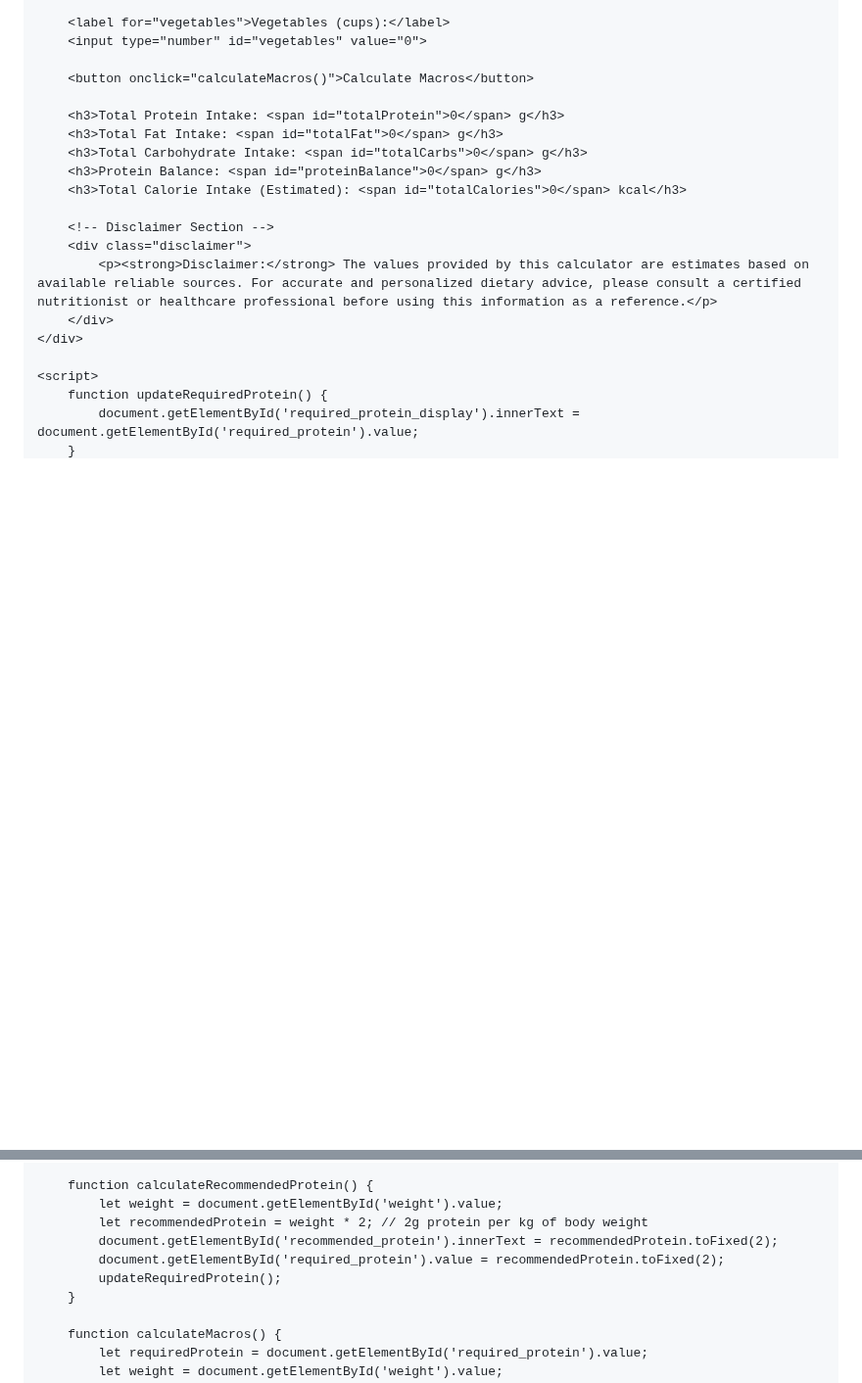
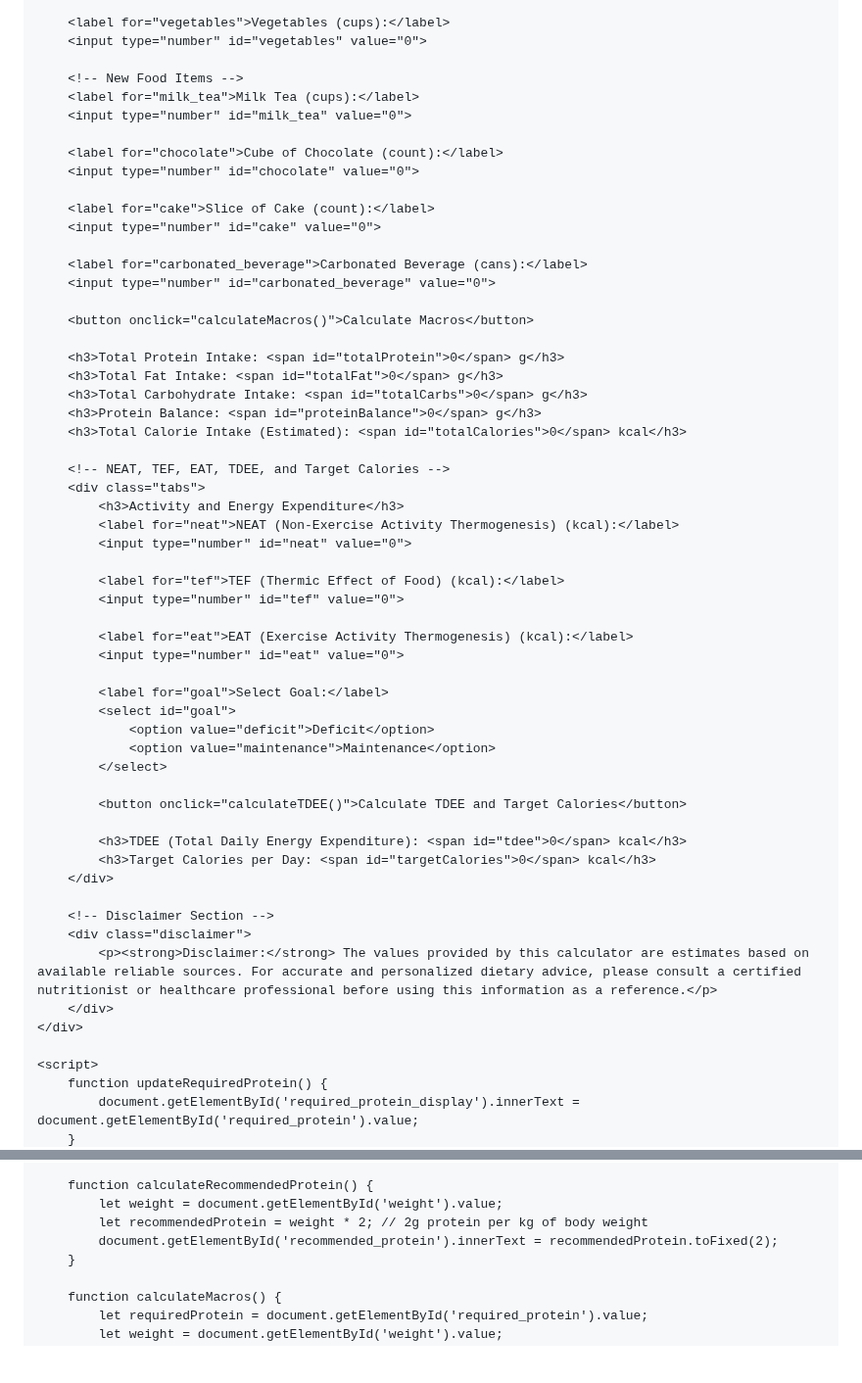
Before and after one commit to nowshad-macro-calculator/Macro-Calculator-of-Nowshad, a Markdown page: README.md, 2 parts joined by grey strips. Shown at 98% size. Rendered like a GitHub page; blank space fills up the shorter version.

```diff
--- a/README.md
+++ b/README.md
@@ -145,6 +154,19 @@
         <label for="vegetables">Vegetables (cups):</label>
         <input type="number" id="vegetables" value="0">
 
+        <!-- New Food Items -->
+        <label for="milk_tea">Milk Tea (cups):</label>
+        <input type="number" id="milk_tea" value="0">
+
+        <label for="chocolate">Cube of Chocolate (count):</label>
+        <input type="number" id="chocolate" value="0">
+
+        <label for="cake">Slice of Cake (count):</label>
+        <input type="number" id="cake" value="0">
+
+        <label for="carbonated_beverage">Carbonated Beverage (cans):</label>
+        <input type="number" id="carbonated_beverage" value="0">
+
         <button onclick="calculateMacros()">Calculate Macros</button>
 
         <h3>Total Protein Intake: <span id="totalProtein">0</span> g</h3>
@@ -152,6 +174,30 @@
         <h3>Total Carbohydrate Intake: <span id="totalCarbs">0</span> g</h3>
         <h3>Protein Balance: <span id="proteinBalance">0</span> g</h3>
         <h3>Total Calorie Intake (Estimated): <span id="totalCalories">0</span> kcal</h3>
+
+        <!-- NEAT, TEF, EAT, TDEE, and Target Calories -->
+        <div class="tabs">
+            <h3>Activity and Energy Expenditure</h3>
+            <label for="neat">NEAT (Non-Exercise Activity Thermogenesis) (kcal):</label>
+            <input type="number" id="neat" value="0">
+
+            <label for="tef">TEF (Thermic Effect of Food) (kcal):</label>
+            <input type="number" id="tef" value="0">
+
+            <label for="eat">EAT (Exercise Activity Thermogenesis) (kcal):</label>
+            <input type="number" id="eat" value="0">
+
+            <label for="goal">Select Goal:</label>
+            <select id="goal">
+                <option value="deficit">Deficit</option>
+                <option value="maintenance">Maintenance</option>
+            </select>
+
+            <button onclick="calculateTDEE()">Calculate TDEE and Target Calories</button>
+
+            <h3>TDEE (Total Daily Energy Expenditure): <span id="tdee">0</span> kcal</h3>
+            <h3>Target Calories per Day: <span id="targetCalories">0</span> kcal</h3>
+        </div>
 
         <!-- Disclaimer Section -->
         <div class="disclaimer">
@@ -168,8 +214,6 @@
             let weight = document.getElementById('weight').value;
             let recommendedProtein = weight * 2; // 2g protein per kg of body weight
             document.getElementById('recommended_protein').innerText = recommendedProtein.toFixed(2);
-            document.getElementById('required_protein').value = recommendedProtein.toFixed(2);
-            updateRequiredProtein();
         }
 
         function calculateMacros() {
```
Also changed, not shown: other parts of README.md (+42 -6 lines).
